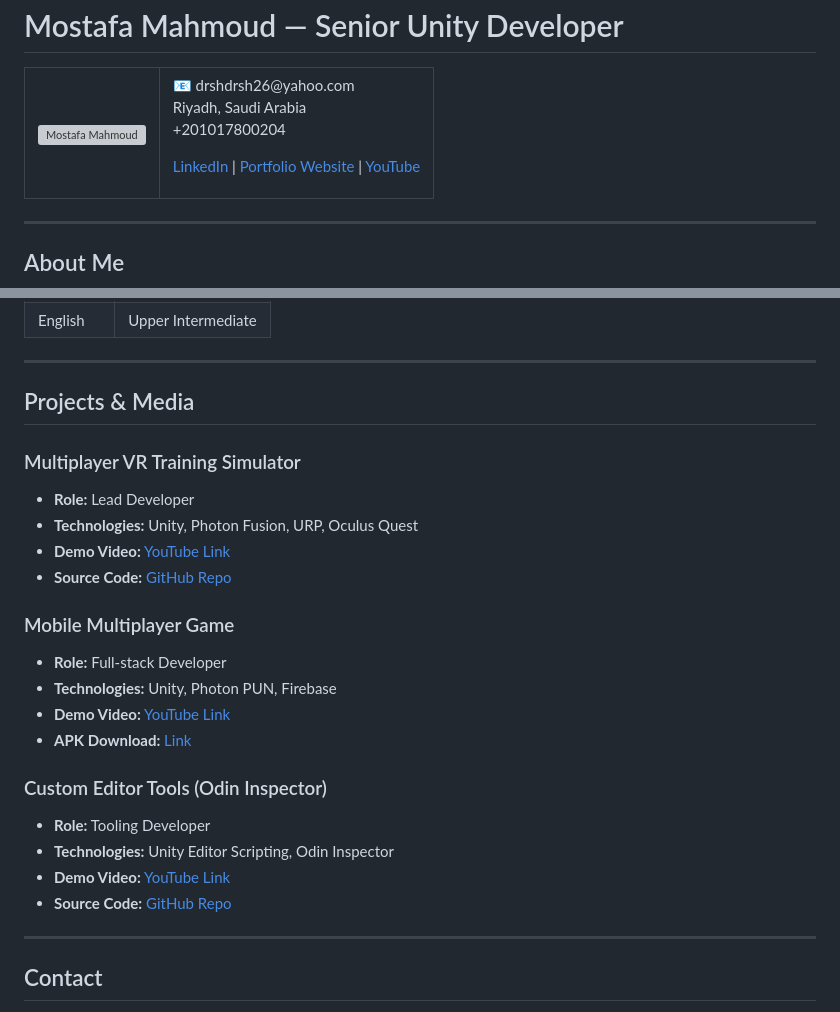
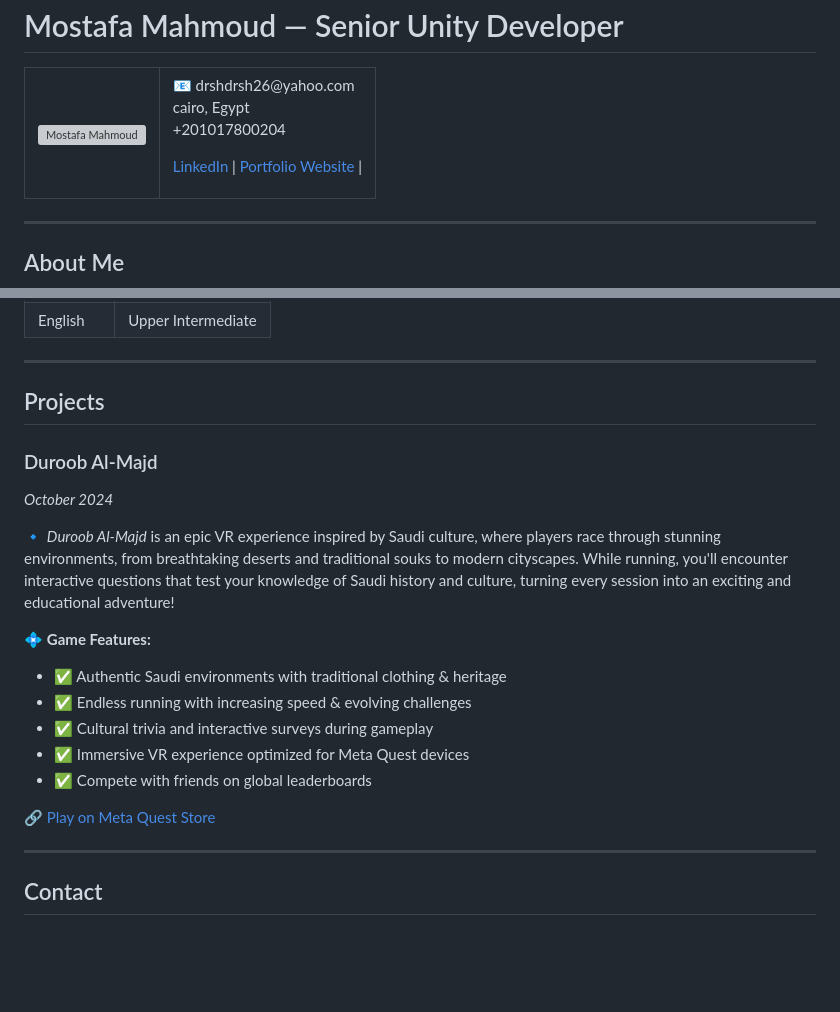
Before and after one commit to MostafaMahmoudAbdelrahman/mostafa-mahmoud-portfolio, a Markdown page: README.md, 2 parts joined by grey strips. Rendered like a GitHub page; blank space fills up the shorter version; grey boxes are pictures that could not be loaded.

```diff
--- a/README.md
+++ b/README.md
@@ -13,13 +13,12 @@
     <td valign="top" style="padding-left: 15px;">
       <p>
         📧 drshdrsh26@yahoo.com<br>
-        Riyadh, Saudi Arabia<br>
+        cairo, Egypt<br>
         +201017800204
       </p>
       <p>
         <a href="https://eg.linkedin.com/in/mostafa-mahmoud-abdelrahman">LinkedIn</a> |
         <a href="PORTFOLIO.md">Portfolio Website</a> |
-        <a href="your-youtube-channel">YouTube</a>
       </p>
     </td>
   </tr>
@@ -144,25 +143,21 @@ Specialized in Mobile Application Development
 
 ---
 
-## Projects & Media
+## Projects
 
-### Multiplayer VR Training Simulator
-- **Role:** Lead Developer
-- **Technologies:** Unity, Photon Fusion, URP, Oculus Quest
-- **Demo Video:** [YouTube Link](your-demo-video-url)
-- **Source Code:** [GitHub Repo](your-project-repo-url)
+### Duroob Al-Majd
+*October 2024*
 
-### Mobile Multiplayer Game
-- **Role:** Full-stack Developer
-- **Technologies:** Unity, Photon PUN, Firebase
-- **Demo Video:** [YouTube Link](your-demo-video-url)
-- **APK Download:** [Link](your-apk-download-url)
+🔹 *Duroob Al-Majd* is an epic VR experience inspired by Saudi culture, where players race through stunning environments, from breathtaking deserts and traditional souks to modern cityscapes. While running, you'll encounter interactive questions that test your knowledge of Saudi history and culture, turning every session into an exciting and educational adventure!
 
-### Custom Editor Tools (Odin Inspector)
-- **Role:** Tooling Developer
-- **Technologies:** Unity Editor Scripting, Odin Inspector
-- **Demo Video:** [YouTube Link](your-demo-video-url)
-- **Source Code:** [GitHub Repo](your-tooling-repo-url)
+💠 **Game Features:**
+- ✅ Authentic Saudi environments with traditional clothing & heritage
+- ✅ Endless running with increasing speed & evolving challenges
+- ✅ Cultural trivia and interactive surveys during gameplay
+- ✅ Immersive VR experience optimized for Meta Quest devices
+- ✅ Compete with friends on global leaderboards
+
+🔗 [Play on Meta Quest Store](https://www.meta.com/experiences/9097137060321303/)
 
 ---
 
```
